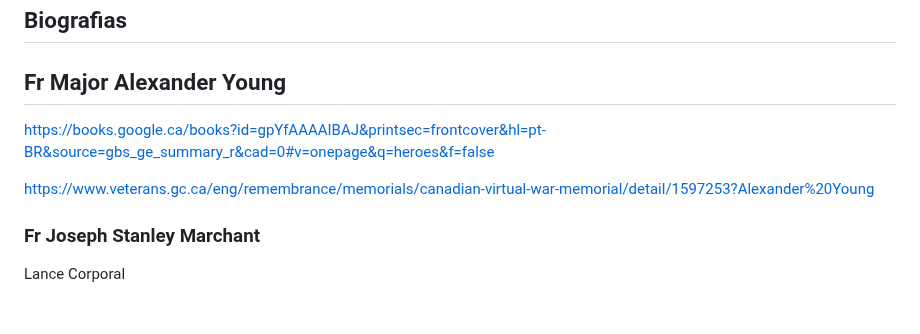
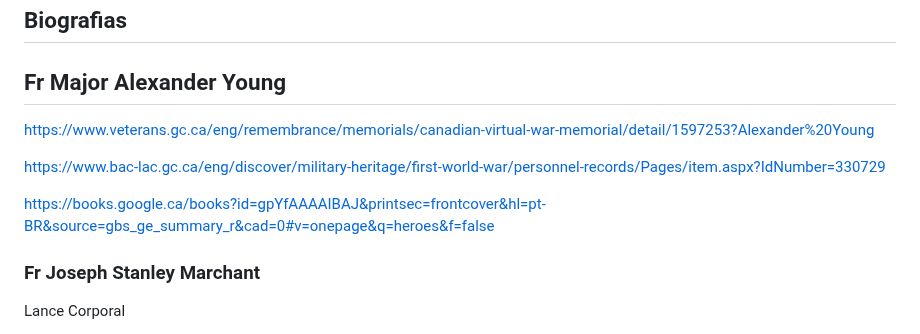
Before and after one commit to torjc01/DB33, a Markdown page: albionMilitar.md, the part around the change. Rendered like a GitHub page; blank space fills up the shorter version.

```diff
--- a/albionMilitar.md
+++ b/albionMilitar.md
@@ -43,10 +43,11 @@
 
 ## Fr Major Alexander Young
 
-https://books.google.ca/books?id=gpYfAAAAIBAJ&printsec=frontcover&hl=pt-BR&source=gbs_ge_summary_r&cad=0#v=onepage&q=heroes&f=false
-
 https://www.veterans.gc.ca/eng/remembrance/memorials/canadian-virtual-war-memorial/detail/1597253?Alexander%20Young
 
+https://www.bac-lac.gc.ca/eng/discover/military-heritage/first-world-war/personnel-records/Pages/item.aspx?IdNumber=330729
+
+https://books.google.ca/books?id=gpYfAAAAIBAJ&printsec=frontcover&hl=pt-BR&source=gbs_ge_summary_r&cad=0#v=onepage&q=heroes&f=false
 
 
 ### Fr Joseph Stanley Marchant
```
